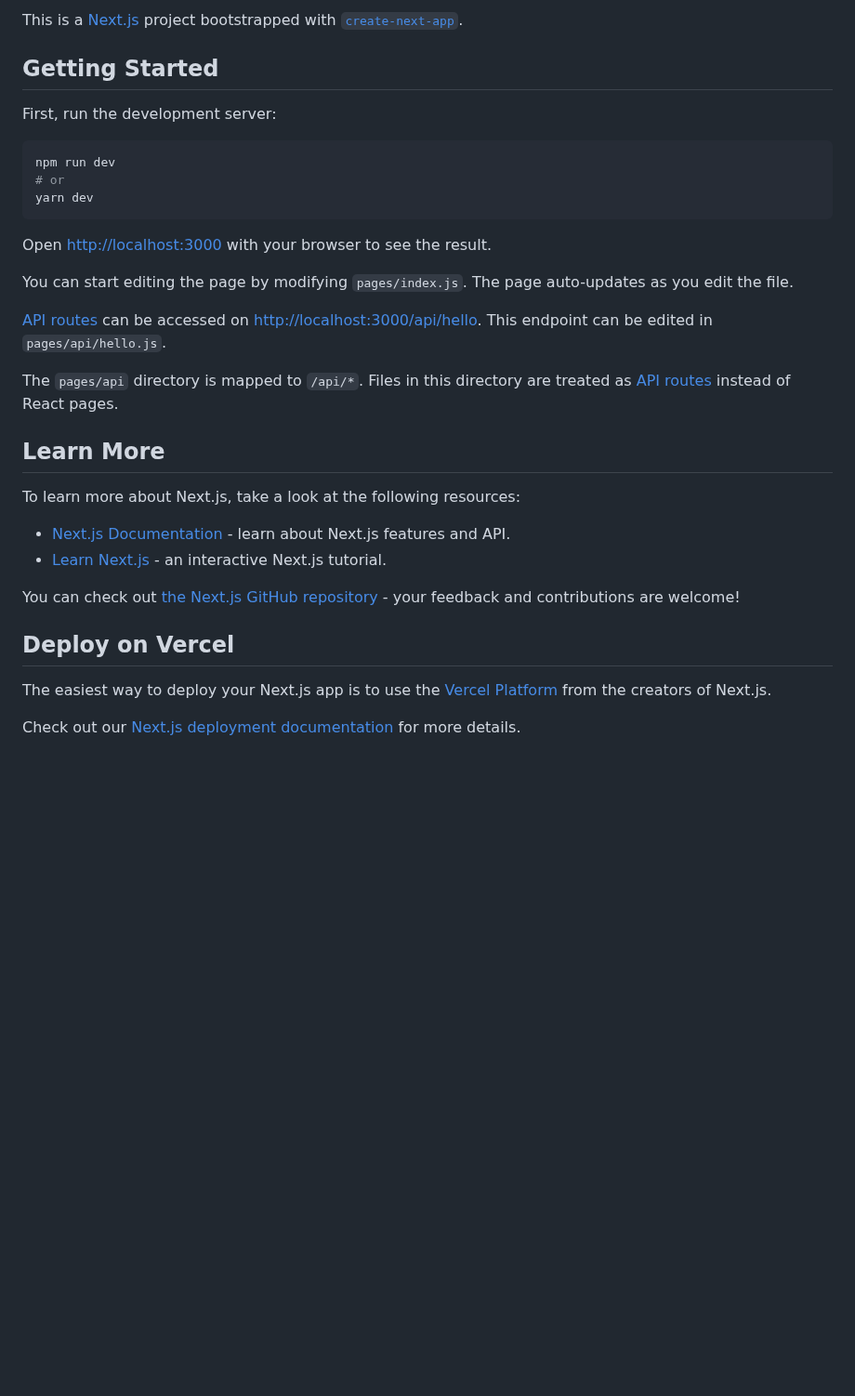
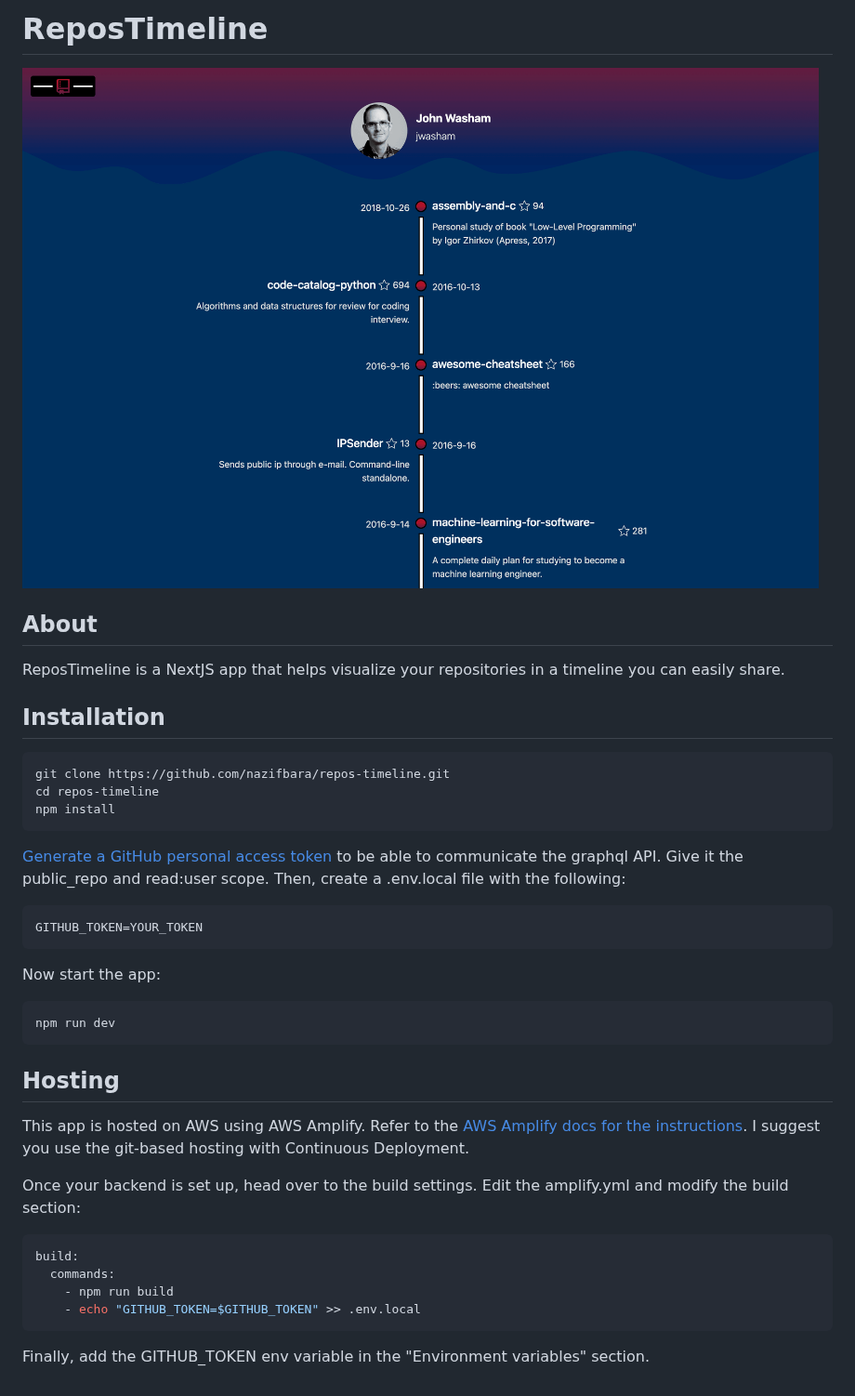
Before and after one commit to nazifbara/repos-timeline, a Markdown page: README.md, the part around the change. Shown at 93% size. GitHub-like rendering; pictures changed too: screenshot.png (added); blank space fills up the shorter version.

````diff
--- a/README.md
+++ b/README.md
@@ -1,34 +1,42 @@
-This is a [Next.js](https://nextjs.org/) project bootstrapped with [`create-next-app`](https://github.com/vercel/next.js/tree/canary/packages/create-next-app).
+# ReposTimeline
 
-## Getting Started
+![screenshot](/screenshot.png)
 
-First, run the development server:
+## About
 
-```bash
-npm run dev
-# or
-yarn dev
+ReposTimeline is a NextJS app that helps visualize your repositories in a timeline you can easily share.
+
+## Installation
+
+```
+git clone https://github.com/nazifbara/repos-timeline.git
+cd repos-timeline
+npm install
 ```
 
-Open [http://localhost:3000](http://localhost:3000) with your browser to see the result.
+[Generate a GitHub personal access token](https://docs.github.com/en/authentication/keeping-your-account-and-data-secure/creating-a-personal-access-token) to be able to communicate the graphql API. Give it the public_repo and read:user scope. Then, create a .env.local file with the following:
 
-You can start editing the page by modifying `pages/index.js`. The page auto-updates as you edit the file.
+```
+GITHUB_TOKEN=YOUR_TOKEN
+```
 
-[API routes](https://nextjs.org/docs/api-routes/introduction) can be accessed on [http://localhost:3000/api/hello](http://localhost:3000/api/hello). This endpoint can be edited in `pages/api/hello.js`.
+Now start the app:
 
-The `pages/api` directory is mapped to `/api/*`. Files in this directory are treated as [API routes](https://nextjs.org/docs/api-routes/introduction) instead of React pages.
+```
+npm run dev
+```
 
-## Learn More
+## Hosting
 
-To learn more about Next.js, take a look at the following resources:
+This app is hosted on AWS using AWS Amplify. Refer to the [AWS Amplify docs for the instructions](https://docs.amplify.aws/cli/start/install/#option-1-watch-the-video-guide). I suggest you use the git-based hosting with Continuous Deployment.
 
-- [Next.js Documentation](https://nextjs.org/docs) - learn about Next.js features and API.
-- [Learn Next.js](https://nextjs.org/learn) - an interactive Next.js tutorial.
+Once your backend is set up, head over to the build settings. Edit the amplify.yml and modify the build section:
 
-You can check out [the Next.js GitHub repository](https://github.com/vercel/next.js/) - your feedback and contributions are welcome!
+```yml
+build:
+  commands:
+    - npm run build
+    - echo "GITHUB_TOKEN=$GITHUB_TOKEN" >> .env.local
+```
 
-## Deploy on Vercel
-
-The easiest way to deploy your Next.js app is to use the [Vercel Platform](https://vercel.com/new?utm_medium=default-template&filter=next.js&utm_source=create-next-app&utm_campaign=create-next-app-readme) from the creators of Next.js.
-
-Check out our [Next.js deployment documentation](https://nextjs.org/docs/deployment) for more details.
+Finally, add the GITHUB_TOKEN env variable in the "Environment variables" section.
````
